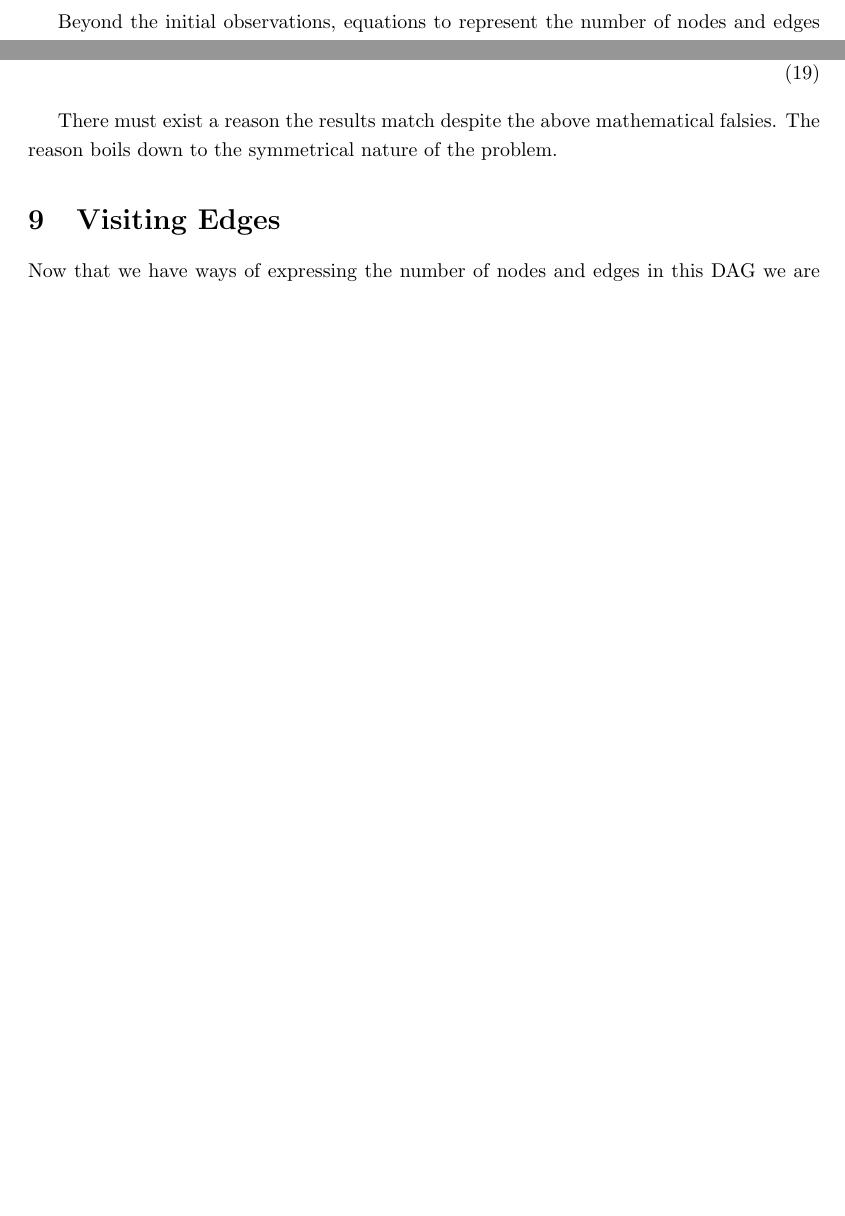
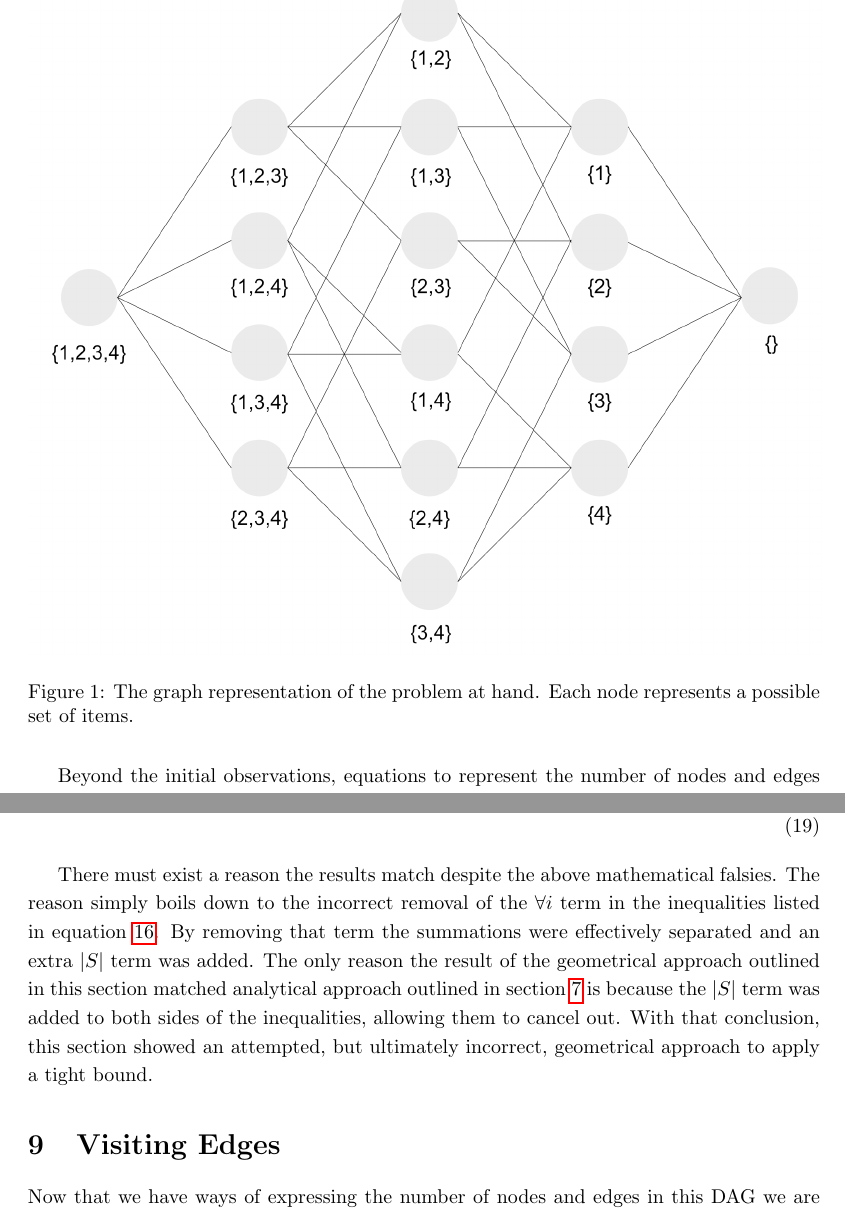
Before and after one commit to carmichaeljr/side-quests, a LaTeX document (CombinatoricsTimeComplexity/main.tex): two parts of pages 4 and 9 of 11 before the commit and two parts of pages 4 and 10 of 12 after it, joined at a grey line, cut at the place of the change, the shorter picture padded with empty space. The pictures show the PDF file CombinatoricsTimeComplexity/main.pdf that the author committed with the source.

Commit message:
added graph image

```diff
--- a/CombinatoricsTimeComplexity/main.tex
+++ b/CombinatoricsTimeComplexity/main.tex
@@ -118,7 +118,14 @@ This section is here for convenience to list all of the symbols that will be use
 \section{Graph Representation and Pascals Triangle}
 \label{sec:GraphAndPascalsTriangle}
 
-Before moving forward it is helpful to see the problem in the form of a graph. Figure \ref{fig:} shows an example graph with an initial set, $S$, with six items, $|S|=6$.
+Before moving forward it is helpful to see the problem in the form of a graph. Figure \ref{fig:Graph} shows an example graph with an initial set, $S$, with six items, $|S|=4$.
+
+\begin{figure}[h]
+    \center
+    \includegraphics[scale=1]{img/Graph.png}
+    \caption{The graph representation of the problem at hand. Each node represents a possible set of items.}
+    \label{fig:Graph}
+\end{figure}
 
 Several things should be immediately apparent:
 \begin{enumerate}
@@ -420,7 +427,7 @@ After simplification the results for the constants match those shown in equation
 	\end{split}
 \end{equation}
 
-There must exist a reason the results match despite the above mathematical falsies. The reason boils down to the symmetrical nature of the problem.
+There must exist a reason the results match despite the above mathematical falsies. The reason simply boils down to the incorrect removal of the $\forall i$ term in the inequalities listed in equation \ref{eq:looseInequalities}. By removing that term the summations were effectively separated and an extra $|S|$ term was added. The only reason the result of the geometrical approach outlined in this section matched analytical approach outlined in section \ref{sec:TightBound} is because the $|S|$ term was added to both sides of the inequalities, allowing them to cancel out. With that conclusion, this section showed an attempted, but ultimately incorrect, geometrical approach to apply a tight bound.
 
 
 \section{Visiting Edges}
```
Also changed, not shown: CombinatoricsTimeComplexity/img/Graph.png (added), CombinatoricsTimeComplexity/img/photo.jpg (deleted), CombinatoricsTimeComplexity/main.pdf, CombinatoricsTimeComplexity/main.tex (6 more changed lines), 1 other file.
